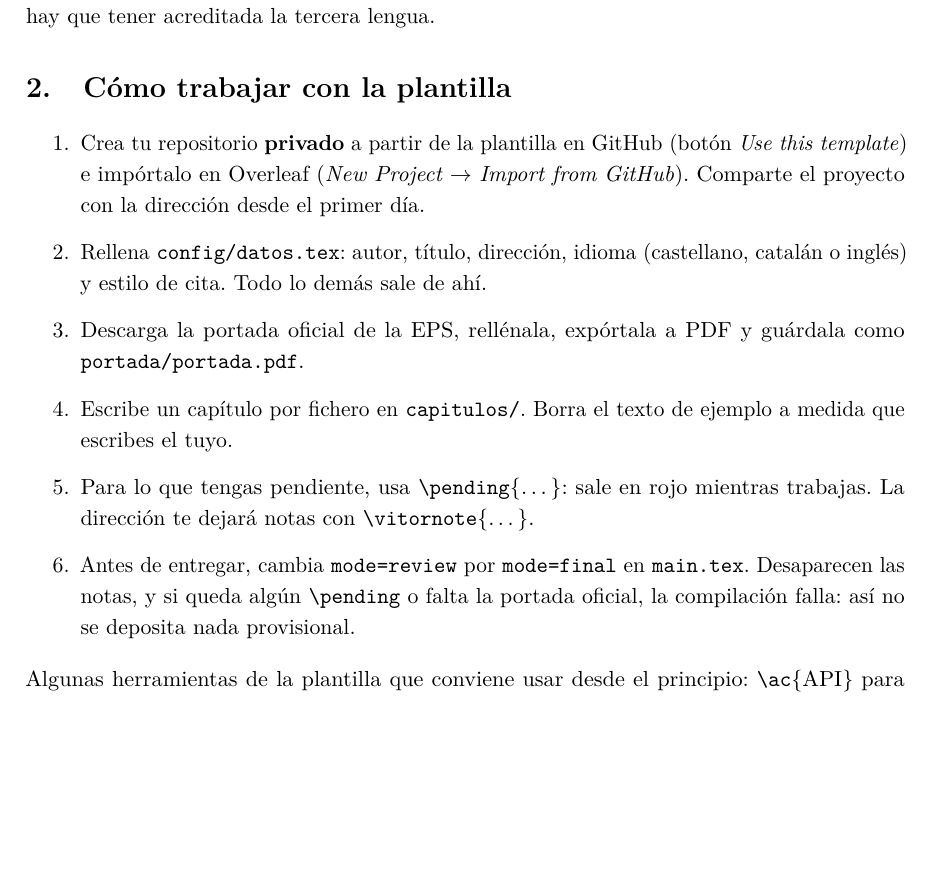
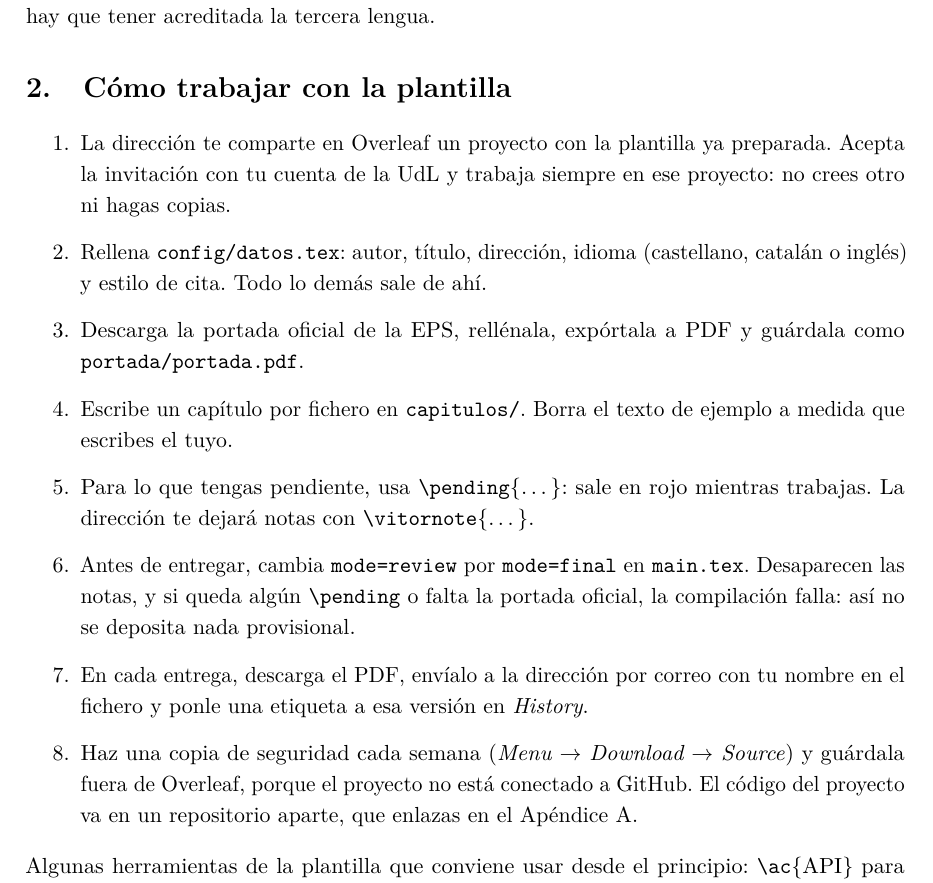
Before and after one commit to GCDA-UDL/template-tfg-tfm, a LaTeX document (guia/guia_tfg.tex): part of page 5 of 14, cut so that both start at the same text, the shorter picture padded with empty space. The pictures show the PDF file guia/guia_tfg.pdf that the author committed with the source.

Commit message:
Describe the Overleaf copy-and-share workflow
The supervisor keeps a master copy of the template in Overleaf and
shares a copy with each student, without GitHub sync. README and the
guide now say so, and the guide adds how to hand in each version
(PDF by e-mail, History label) and a weekly source backup.

```diff
--- a/guia/guia_tfg.tex
+++ b/guia/guia_tfg.tex
@@ -174,10 +174,9 @@ nombre de cada fichero. Los envíos cuentan de lunes a las 9:00 a viernes a las
 \label{sec:plantilla}
 
 \begin{enumerate}
-  \item Crea tu repositorio \textbf{privado} a partir de la plantilla en GitHub
-        (botón \emph{Use this template}) e impórtalo en Overleaf (\emph{New
-        Project $\rightarrow$ Import from GitHub}). Comparte el proyecto con la
-        dirección desde el primer día.
+  \item La dirección te comparte en Overleaf un proyecto con la plantilla ya
+        preparada. Acepta la invitación con tu cuenta de la UdL y trabaja
+        siempre en ese proyecto: no crees otro ni hagas copias.
   \item Rellena \texttt{config/datos.tex}: autor, título, dirección, idioma
         (castellano, catalán o inglés) y estilo de cita. Todo lo demás sale de
         ahí.
@@ -192,6 +191,13 @@ nombre de cada fichero. Los envíos cuentan de lunes a las 9:00 a viernes a las
         en \texttt{main.tex}. Desaparecen las notas, y si queda algún
         \cmd{pending} o falta la portada oficial, la compilación falla: así no
         se deposita nada provisional.
+  \item En cada entrega, descarga el PDF, envíalo a la dirección por correo
+        con tu nombre en el fichero y ponle una etiqueta a esa versión en
+        \emph{History}.
+  \item Haz una copia de seguridad cada semana (\emph{Menu $\rightarrow$
+        Download $\rightarrow$ Source}) y guárdala fuera de Overleaf, porque
+        el proyecto no está conectado a GitHub. El código del proyecto va en
+        un repositorio aparte, que enlazas en el Apéndice~A.
 \end{enumerate}
 
 Algunas herramientas de la plantilla que conviene usar desde el principio:
```
Also changed, not shown: README.md, guia/guia_tfg.pdf.
